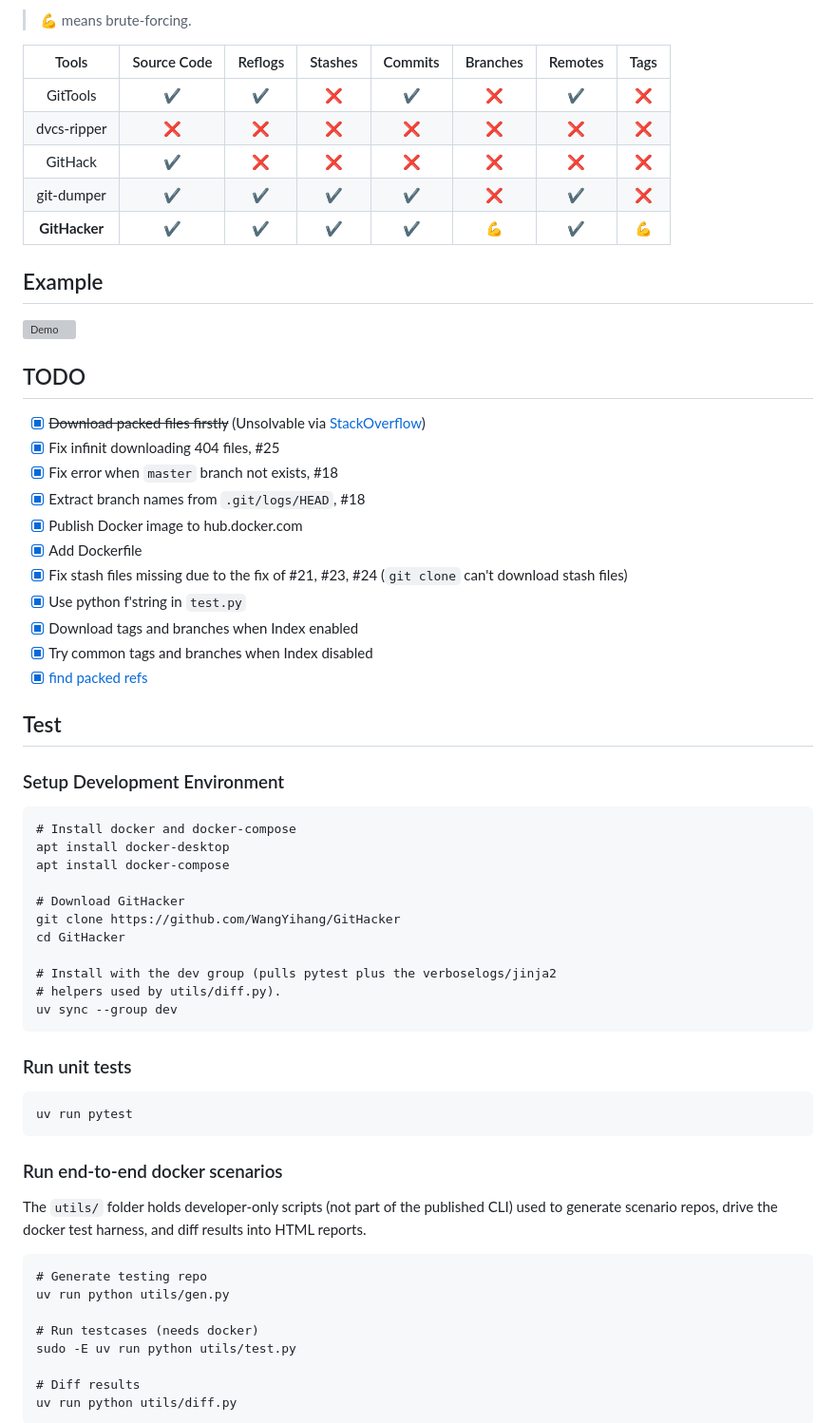
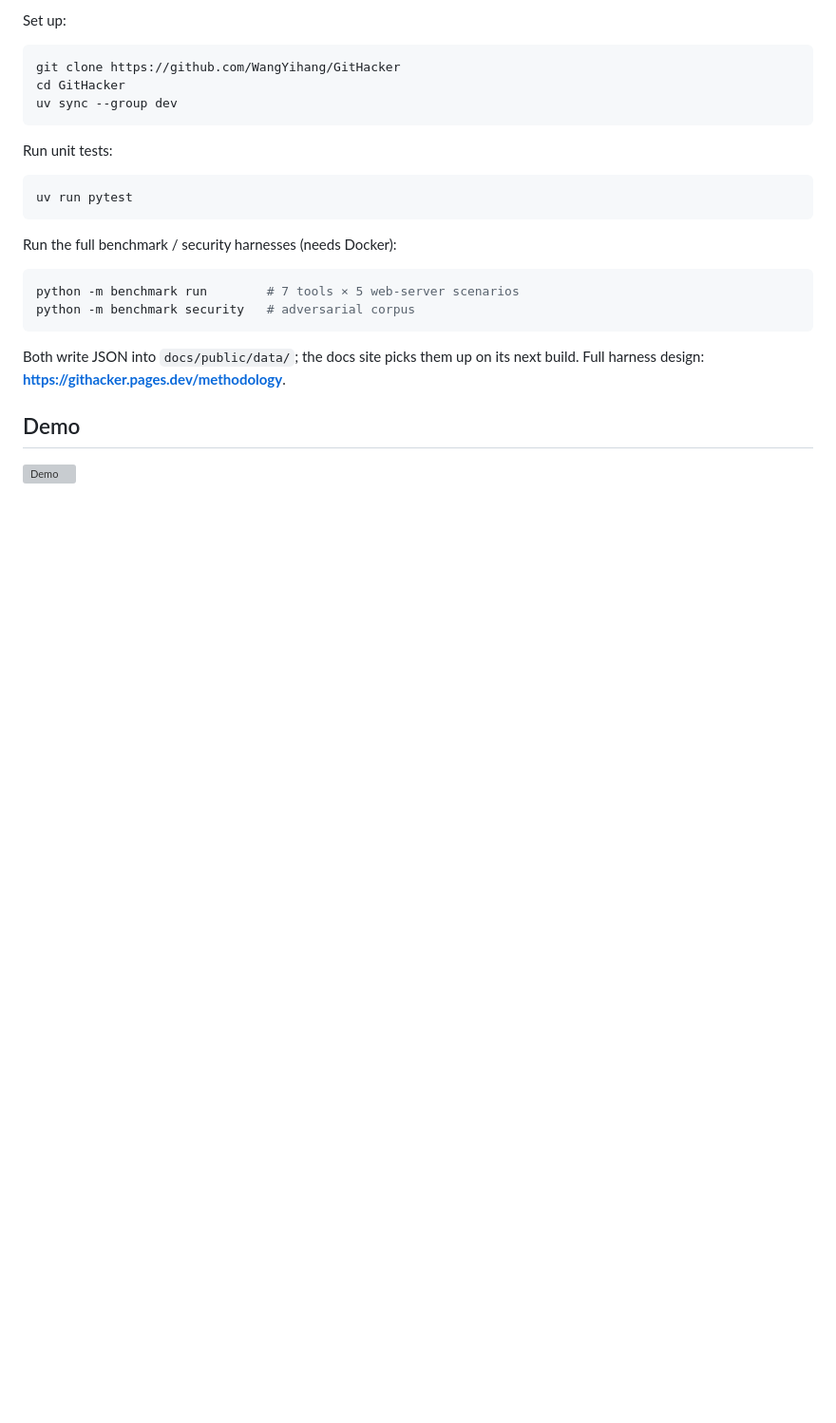
Before and after one commit to WangYihang/GitHacker, a Markdown page: README.md, the part around one of its changes. Shown at 95% size. Rendered like a GitHub page; blank space fills up the shorter version; grey boxes are pictures that could not be loaded.

````diff
--- a/README.md
+++ b/README.md
@@ -69,70 +91,30 @@ githacker --brute --url-file websites.txt --output-folder result
 
-> :muscle: means brute-forcing.
+Set up:
 
-|     Tools     |    Source Code     |      Reflogs       |      Stashes       |      Commits       |      Branches      |      Remotes       |        Tags        |
-| :-----------: | :----------------: | :----------------: | :----------------: | :----------------: | :----------------: | :----------------: | :----------------: |
-|   GitTools    | :heavy_check_mark: | :heavy_check_mark: |        :x:         | :heavy_check_mark: |        :x:         | :heavy_check_mark: |        :x:         |
-|  dvcs-ripper  |        :x:         |        :x:         |        :x:         |        :x:         |        :x:         |        :x:         |        :x:         |
-|    GitHack    | :heavy_check_mark: |        :x:         |        :x:         |        :x:         |        :x:         |        :x:         |        :x:         |
-|  git-dumper   | :heavy_check_mark: | :heavy_check_mark: | :heavy_check_mark: | :heavy_check_mark: |        :x:         | :heavy_check_mark: |        :x:         |
-| **GitHacker** | :heavy_check_mark: | :heavy_check_mark: | :heavy_check_mark: | :heavy_check_mark: |      :muscle:      | :heavy_check_mark: |      :muscle:      |
+```bash
+git clone https://github.com/WangYihang/GitHacker
+cd GitHacker
+uv sync --group dev
+```
 
-## Example
+Run unit tests:
+
+```bash
+uv run pytest
+```
+
+Run the full benchmark / security harnesses (needs Docker):
+
+```bash
+python -m benchmark run        # 7 tools × 5 web-server scenarios
+python -m benchmark security   # adversarial corpus
+```
+
+Both write JSON into `docs/public/data/`; the docs site picks them up
+on its next build. Full harness design:
+**<https://githacker.pages.dev/methodology>**.
+
+## Demo
 
 ![Demo](./figure/demo.gif)
 
-## TODO
-
-- [x] ~~Download packed files firstly~~ (Unsolvable via [StackOverflow](https://stackoverflow.com/questions/27789484/how-does-git-know-the-sha1-name-of-the-pack-files))
-- [x] Fix infinit downloading 404 files, #25
-- [x] Fix error when `master` branch not exists, #18
-- [x] Extract branch names from `.git/logs/HEAD`, #18
-- [x] Publish Docker image to hub.docker.com
-- [x] Add Dockerfile
-- [x] Fix stash files missing due to the fix of #21, #23, #24 (`git clone` can't download stash files)
-- [x] Use python f'string in `test.py`
-- [x] Download tags and branches when Index enabled
-- [x] Try common tags and branches when Index disabled
-- [x] [find packed refs](https://github.com/WangYihang/GitHacker/issues/1#issuecomment-487135667)
-
-## Test
-
-### Setup Development Environment
-
-```
-# Install docker and docker-compose
-apt install docker-desktop
-apt install docker-compose
-
-# Download GitHacker
-git clone https://github.com/WangYihang/GitHacker
-cd GitHacker
-
-# Install with the dev group (pulls pytest plus the verboselogs/jinja2
-# helpers used by utils/diff.py).
-uv sync --group dev
-```
-
-### Run unit tests
-
-```
-uv run pytest
-```
-
-### Run end-to-end docker scenarios
-
-The `utils/` folder holds developer-only scripts (not part of the published
-CLI) used to generate scenario repos, drive the docker test harness, and
-diff results into HTML reports.
-
-```
-# Generate testing repo
-uv run python utils/gen.py
-
-# Run testcases (needs docker)
-sudo -E uv run python utils/test.py
-
-# Diff results
-uv run python utils/diff.py
-```
-
````
Also changed, not shown: other parts of README.md (+84 -81 lines).
